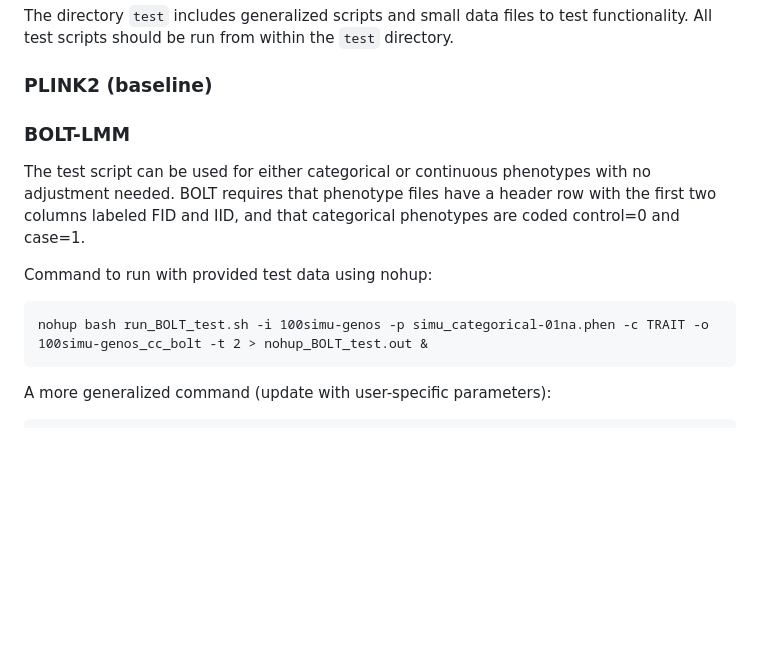
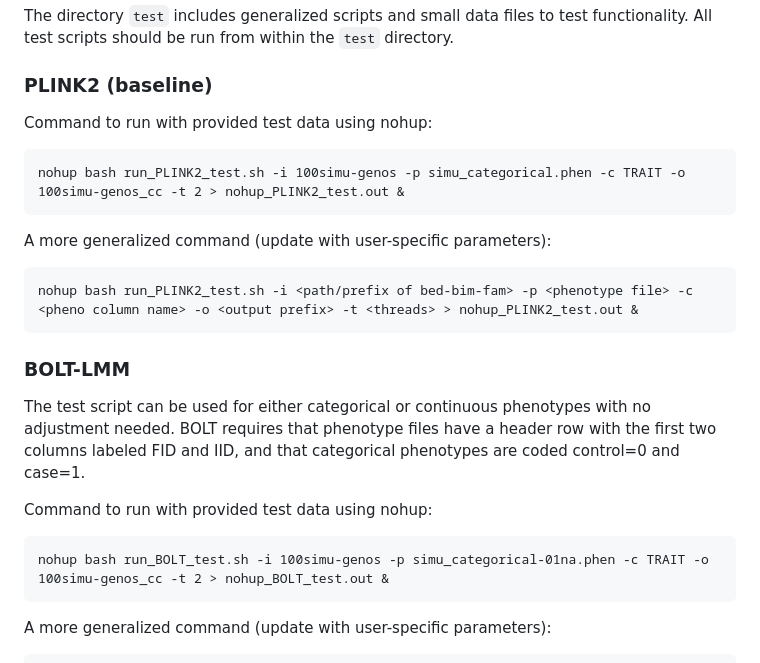
Before and after one commit to idgregga7100/LMM_for_large_GWAS, a Markdown page: README.md, the part around the change printed below. GitHub-like rendering; blank space fills up the shorter version.

````diff
--- a/README.md
+++ b/README.md
@@ -47,13 +47,22 @@ The directory `test` includes generalized scripts and small data files to test f
 
 ### PLINK2 (baseline)
 
+Command to run with provided test data using nohup:
+```
+nohup bash run_PLINK2_test.sh -i 100simu-genos -p simu_categorical.phen -c TRAIT -o 100simu-genos_cc -t 2 > nohup_PLINK2_test.out &
+```
+A more generalized command (update with user-specific parameters):
+```
+nohup bash run_PLINK2_test.sh -i <path/prefix of bed-bim-fam> -p <phenotype file> -c <pheno column name> -o <output prefix> -t <threads> > nohup_PLINK2_test.out &
+```
+
 ### BOLT-LMM
 
 The test script can be used for either categorical or continuous phenotypes with no adjustment needed. BOLT requires that phenotype files have a header row with the first two columns labeled FID and IID, and that categorical phenotypes are coded control=0 and case=1.
 
 Command to run with provided test data using nohup:
 ```
-nohup bash run_BOLT_test.sh -i 100simu-genos -p simu_categorical-01na.phen -c TRAIT -o 100simu-genos_cc_bolt -t 2 > nohup_BOLT_test.out &
+nohup bash run_BOLT_test.sh -i 100simu-genos -p simu_categorical-01na.phen -c TRAIT -o 100simu-genos_cc -t 2 > nohup_BOLT_test.out &
 ```
 A more generalized command (update with user-specific parameters):
 ```
````
Also changed, not shown: other parts of README.md (+1 -1 lines).
